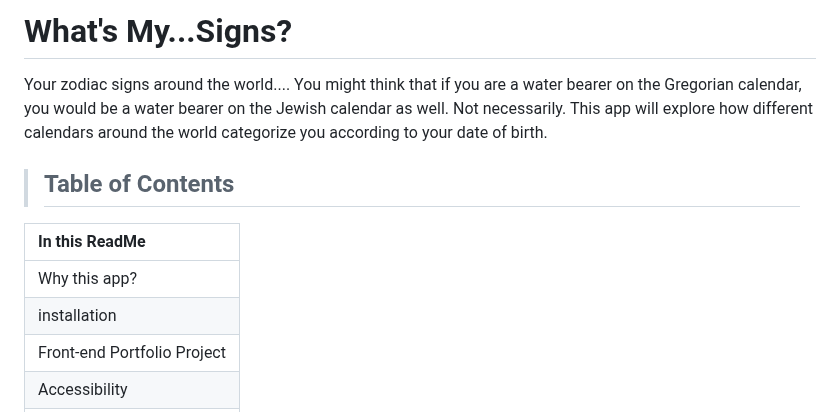
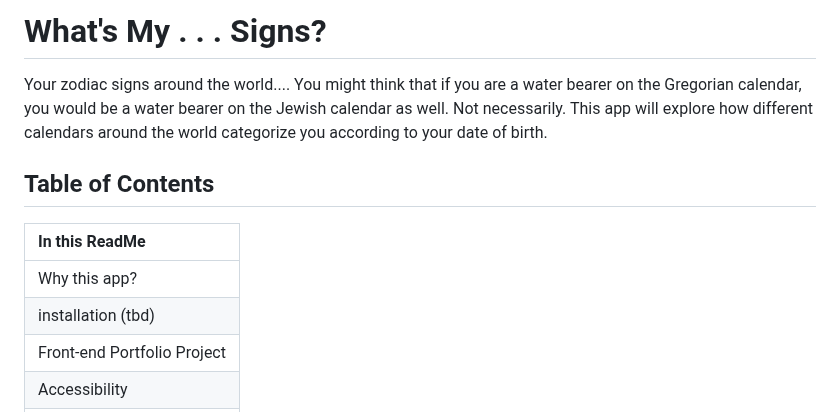
Before and after one commit to JenniferEinstein/Astrological-Signs-Around-the-World, a Markdown page: README.md, the part around one of its changes. Drawn GitHub-style.

```diff
--- a/README.md
+++ b/README.md
@@ -1,14 +1,14 @@
-# What's My...Signs?
+# What's My . . . Signs?
 
 Your zodiac signs around the world....
 You might think that if you are a water bearer on the Gregorian calendar, you would be a water bearer on the Jewish calendar as well. Not necessarily. This app will explore how different calendars around the world categorize you according to your date of birth.
 >
->## Table of Contents
+## Table of Contents
 >
 |In this ReadMe|
 |:---|
 |Why this app?|
-|installation|
+|installation (tbd)|
 |Front-end Portfolio Project|
 |Accessibility|
 |Credits|
```
Also changed, not shown: other parts of README.md (+20 -20 lines).
